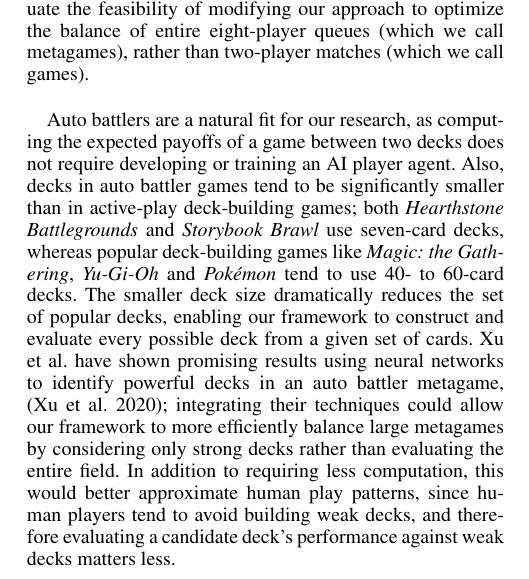
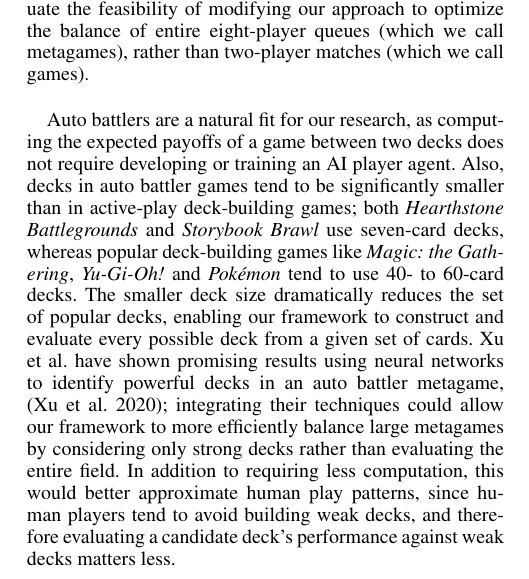
Before and after one commit to nathanielbd/ludus, a LaTeX paper (paper/submission_version/eaai22_bgmmwlf.tex, which reads paper/submission_version/introduction.tex): part of one column of page 1 of 3, cut so that both start at the same text. Compiled offline with pdfLaTeX.

Commit message:
format names of games

```diff
--- a/paper/submission_version/introduction.tex
+++ b/paper/submission_version/introduction.tex
@@ -60,7 +60,7 @@ games tend to be significantly smaller than in active-play
 deck-building games; both \textit{Hearthstone Battlegrounds} and
 \textit{Storybook Brawl} use seven-card decks, whereas popular
 deck-building games like \textit{Magic: the Gathering},
-\textit{Yu-Gi-Oh} and \textit{Pokémon} tend to use 40- to 60-card
+\textit{Yu-Gi-Oh!} and \textit{Pok\'{e}mon} tend to use 40- to 60-card
 decks.
 % TODO: do i need to cite these?
 The smaller deck size dramatically reduces the set of popular decks,
```
